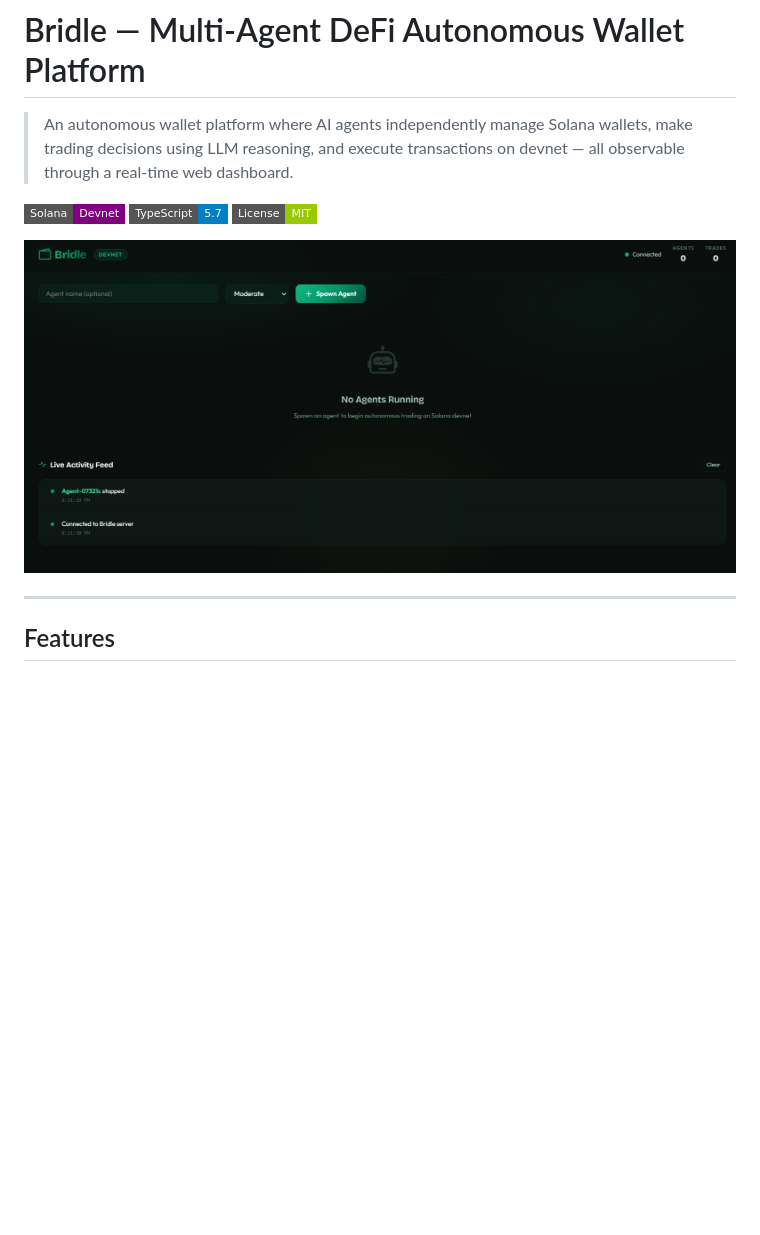
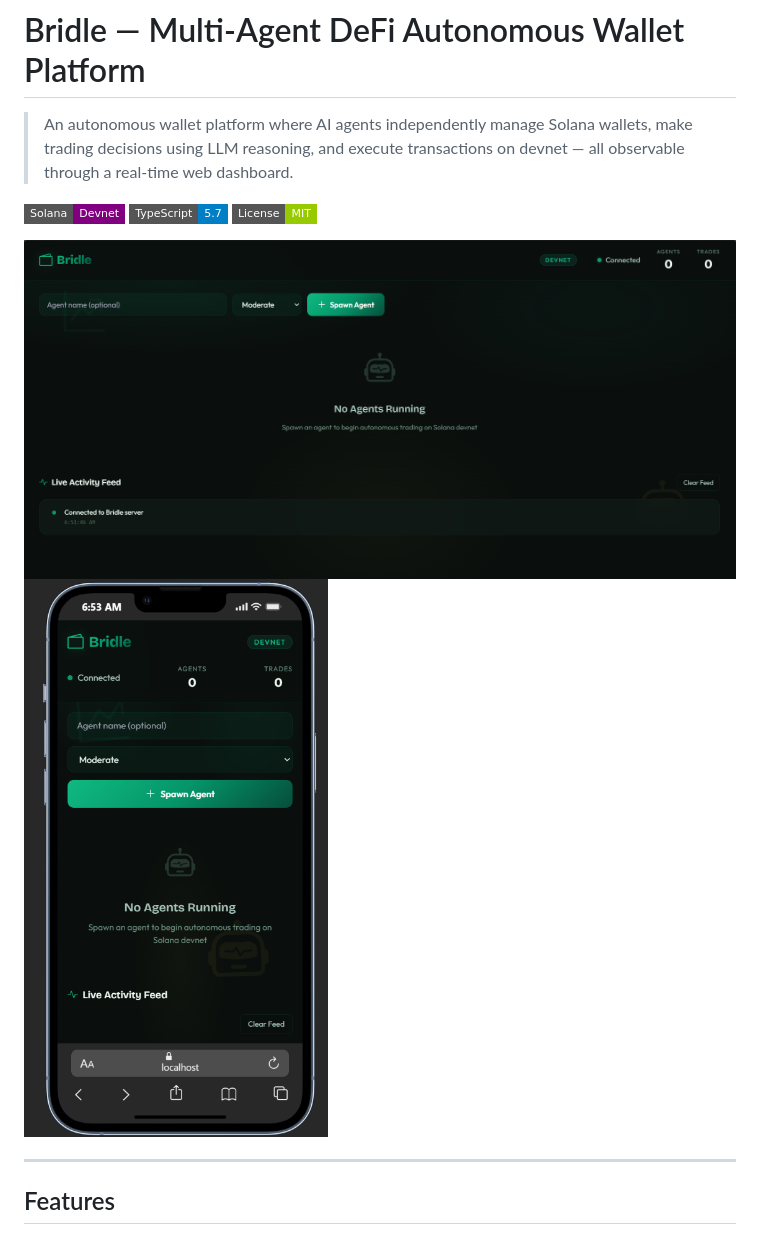
Before and after one commit to thetruesammyjay/bridle, a Markdown page: README.md, the part around one of its changes. Rendered like a GitHub page; pictures changed too: bridle-mobile.png (added), bridle2.png (added); badges without logos; blank space fills up the shorter version.

Commit message:
docs: update architecture diagrams and inject new dashboard screenshots

```diff
--- a/README.md
+++ b/README.md
@@ -6,7 +6,8 @@
 ![TypeScript](https://img.shields.io/badge/TypeScript-5.7-blue?style=flat-square)
 ![License](https://img.shields.io/badge/License-MIT-green?style=flat-square)
 
-![Bridle Dashboard](bridle.png)
+![Bridle Dashboard Web View](bridle2.png)
+![Bridle Dashboard Mobile View](bridle-mobile.png)
 
 ---
 
```
Also changed, not shown: other parts of README.md (+13 -6 lines), DEEP_DIVE.md (+7 -7 lines), SKILLS.md (+11 -5 lines).
